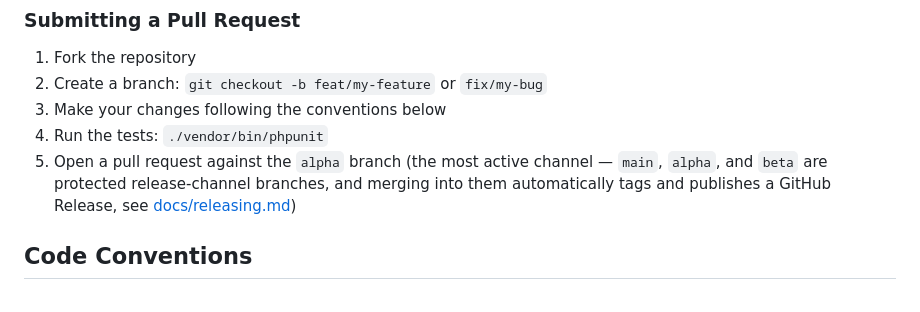
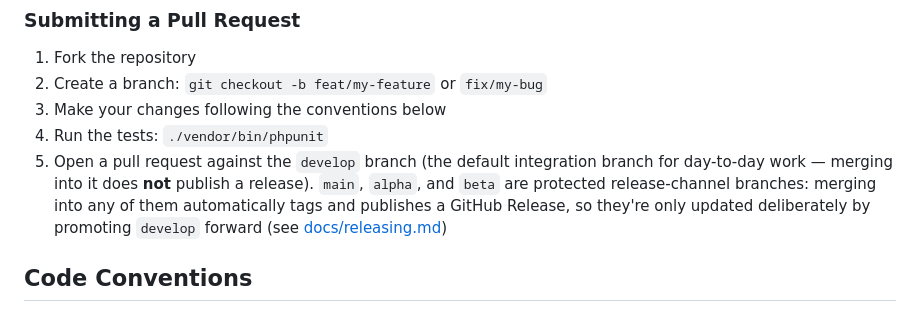
Before and after one commit to AudricSan/Kintai, a Markdown page: CONTRIBUTING.md, the part around the change. GitHub-like rendering.

```diff
--- a/CONTRIBUTING.md
+++ b/CONTRIBUTING.md
@@ -29,7 +29,7 @@ Open an issue using the **Feature Request** template. Explain the use case and w
 2. Create a branch: `git checkout -b feat/my-feature` or `fix/my-bug`
 3. Make your changes following the conventions below
 4. Run the tests: `./vendor/bin/phpunit`
-5. Open a pull request against the `alpha` branch (the most active channel — `main`, `alpha`, and `beta` are protected release-channel branches, and merging into them automatically tags and publishes a GitHub Release, see [docs/releasing.md](docs/releasing.md))
+5. Open a pull request against the `develop` branch (the default integration branch for day-to-day work — merging into it does **not** publish a release). `main`, `alpha`, and `beta` are protected release-channel branches: merging into any of them automatically tags and publishes a GitHub Release, so they're only updated deliberately by promoting `develop` forward (see [docs/releasing.md](docs/releasing.md))
 
 ## Code Conventions
 
```
Also changed, not shown: docs/releasing.md (+7 -1 lines).
